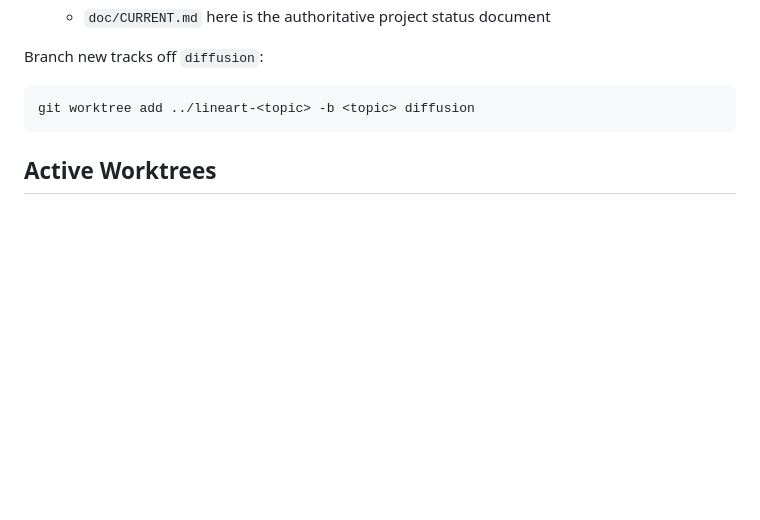
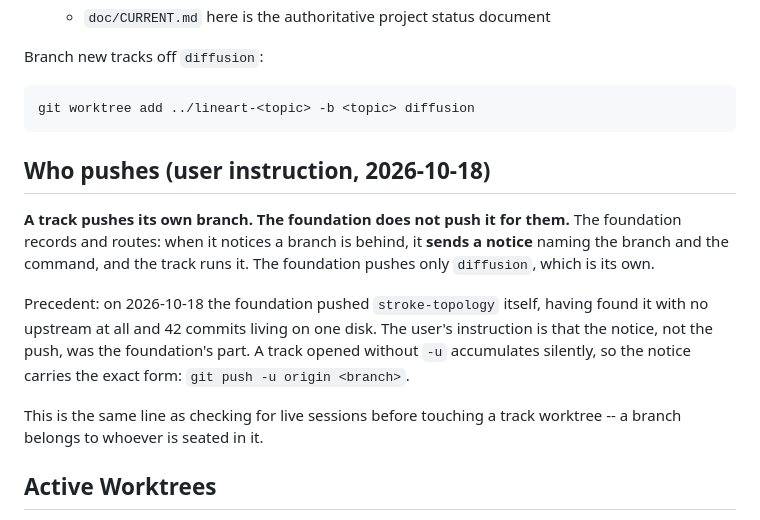
Before and after one commit to kuromook/gen_lineart, a Markdown page: doc/worktree_policy.md, the part around the change. Rendered like a GitHub page; blank space fills up the shorter version.

Commit message:
A track pushes its own branch; the foundation sends the notice
User instruction, 2026-10-18, after this foundation pushed stroke-topology on
finding it with no upstream and 42 commits on one disk. Noticing a branch is
behind is the foundation's part; running the push is the track's. The notice
carries the exact command, since a track opened without -u accumulates
silently. The foundation still pushes diffusion, which is its own.

Co-Authored-By: Claude Opus 5 <noreply@anthropic.com>
Claude-Session: https://claude.ai/code/session_01LeoAjMDQXcbszMkREr6K2x

````diff
--- a/doc/worktree_policy.md
+++ b/doc/worktree_policy.md
@@ -24,6 +24,22 @@ Branch new tracks off `diffusion`:
 ```bash
 git worktree add ../lineart-<topic> -b <topic> diffusion
 ```
+
+## Who pushes (user instruction, 2026-10-18)
+
+**A track pushes its own branch. The foundation does not push it for them.**
+The foundation records and routes: when it notices a branch is behind, it
+**sends a notice** naming the branch and the command, and the track runs it.
+The foundation pushes only `diffusion`, which is its own.
+
+Precedent: on 2026-10-18 the foundation pushed `stroke-topology` itself, having
+found it with no upstream at all and 42 commits living on one disk. The user's
+instruction is that the notice, not the push, was the foundation's part. A
+track opened without `-u` accumulates silently, so the notice carries the exact
+form: `git push -u origin <branch>`.
+
+This is the same line as checking for live sessions before touching a track
+worktree -- a branch belongs to whoever is seated in it.
 
 ## Active Worktrees
 
````
